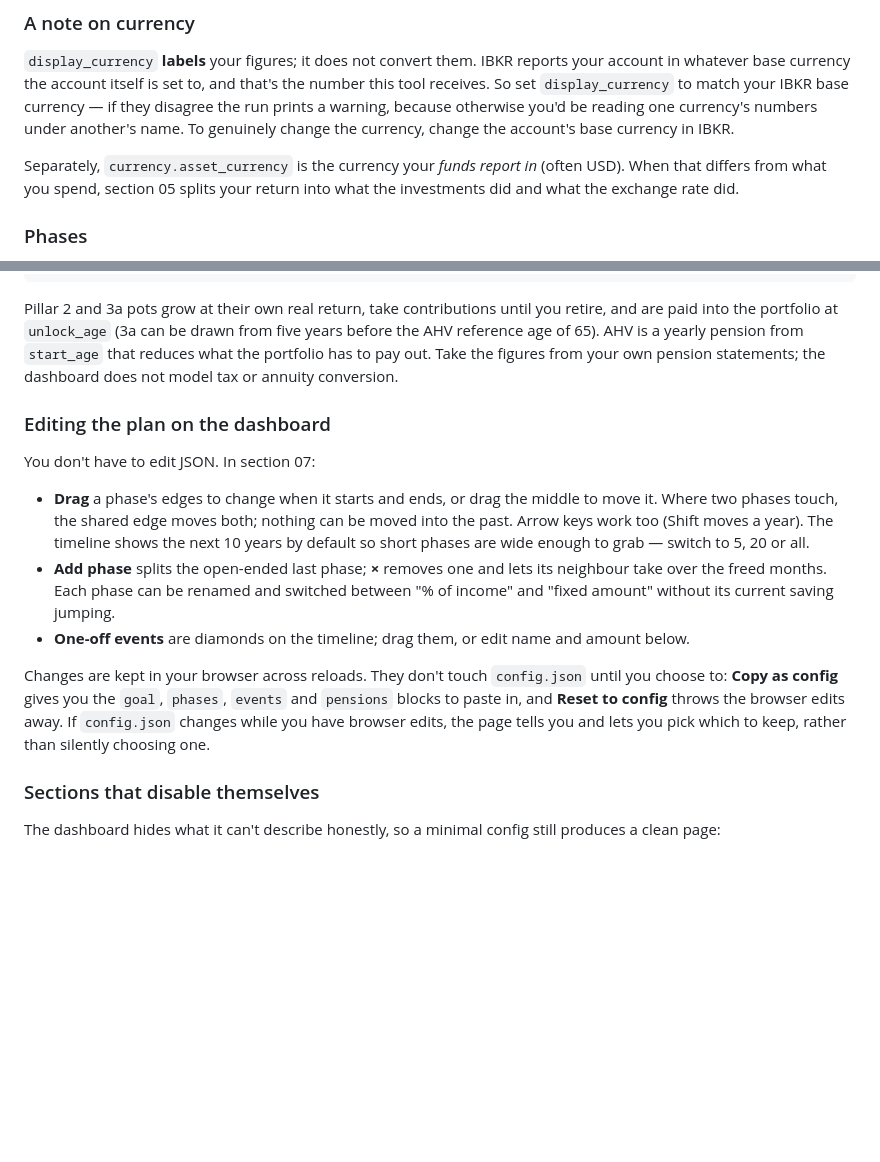
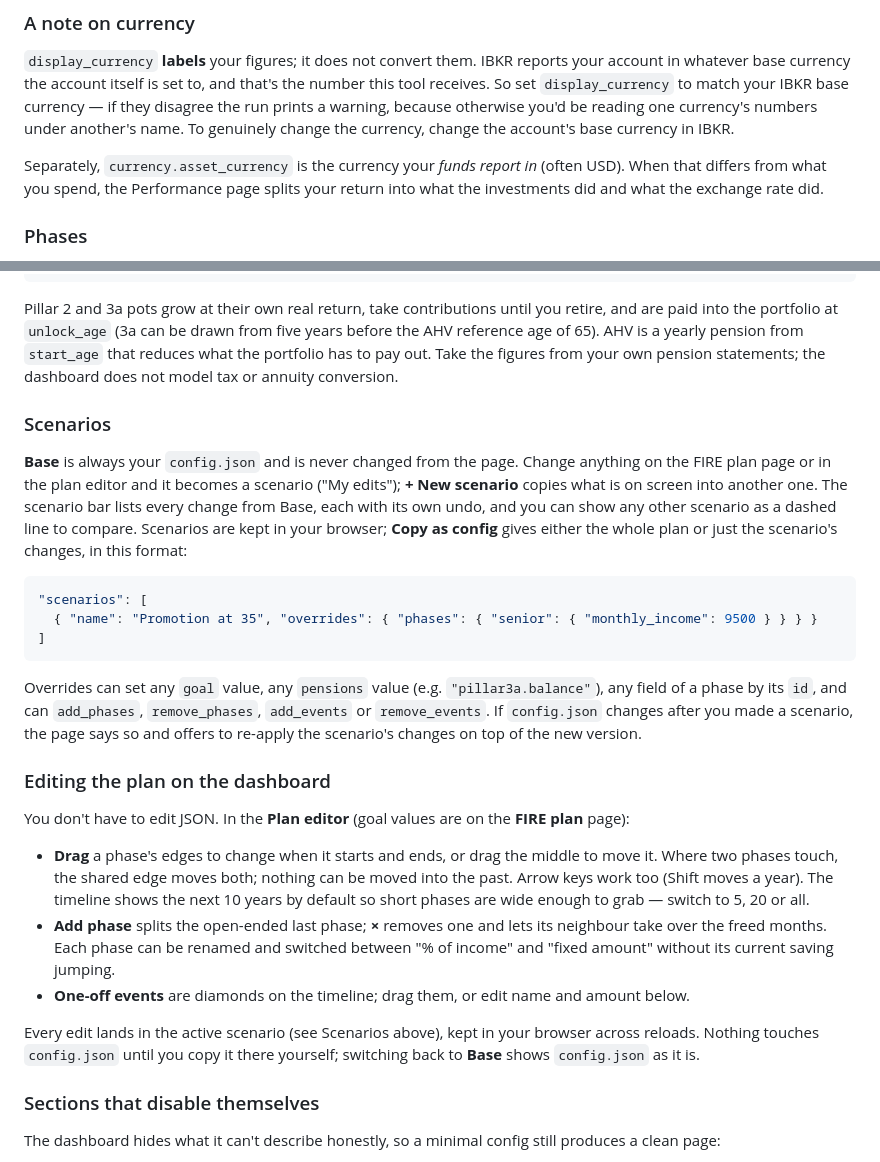
Before and after one commit to jmp1909/ibkr-dashboard, a Markdown page: README.md, 2 parts joined by grey strips. Drawn GitHub-style; blank space fills up the shorter version.

````diff
--- a/README.md
+++ b/README.md
@@ -101,7 +95,7 @@ numbers under another's name. To genuinely change the currency, change the accou
 currency in IBKR.
 
 Separately, `currency.asset_currency` is the currency your *funds report in* (often USD).
-When that differs from what you spend, section 05 splits your return into what the
+When that differs from what you spend, the Performance page splits your return into what the
 investments did and what the exchange rate did.
 
 ### Phases
@@ -174,9 +168,29 @@ age of 65). AHV is a yearly pension from `start_age` that reduces what the portf
 out. Take the figures from your own pension statements; the dashboard does not model tax or
 annuity conversion.
 
+### Scenarios
+
+**Base** is always your `config.json` and is never changed from the page. Change anything on the
+FIRE plan page or in the plan editor and it becomes a scenario ("My edits"); **+ New scenario**
+copies what is on screen into another one. The scenario bar lists every change from Base, each
+with its own undo, and you can show any other scenario as a dashed line to compare. Scenarios
+are kept in your browser; **Copy as config** gives either the whole plan or just the scenario's
+changes, in this format:
+
+```json
+"scenarios": [
+  { "name": "Promotion at 35", "overrides": { "phases": { "senior": { "monthly_income": 9500 } } } }
+]
+```
+
+Overrides can set any `goal` value, any `pensions` value (e.g. `"pillar3a.balance"`), any field
+of a phase by its `id`, and can `add_phases`, `remove_phases`, `add_events` or `remove_events`.
+If `config.json` changes after you made a scenario, the page says so and offers to re-apply the
+scenario's changes on top of the new version.
+
 ### Editing the plan on the dashboard
 
-You don't have to edit JSON. In section 07:
+You don't have to edit JSON. In the **Plan editor** (goal values are on the **FIRE plan** page):
 
 - **Drag** a phase's edges to change when it starts and ends, or drag the middle to move it.
   Where two phases touch, the shared edge moves both; nothing can be moved into the past.
@@ -187,11 +201,9 @@ You don't have to edit JSON. In section 07:
   and "fixed amount" without its current saving jumping.
 - **One-off events** are diamonds on the timeline; drag them, or edit name and amount below.
 
-Changes are kept in your browser across reloads. They don't touch `config.json` until you
-choose to: **Copy as config** gives you the `goal`, `phases`, `events` and `pensions` blocks to paste in,
-and **Reset to config** throws the browser edits away. If `config.json` changes while you
-have browser edits, the page tells you and lets you pick which to keep, rather than silently
-choosing one.
+Every edit lands in the active scenario (see Scenarios above), kept in your browser across
+reloads. Nothing touches `config.json` until you copy it there yourself; switching back to
+**Base** shows `config.json` as it is.
 
 ### Sections that disable themselves
 
````
Also changed, not shown: other parts of README.md (+15 -21 lines), docs/screenshots/overview.png, 8 other files.
